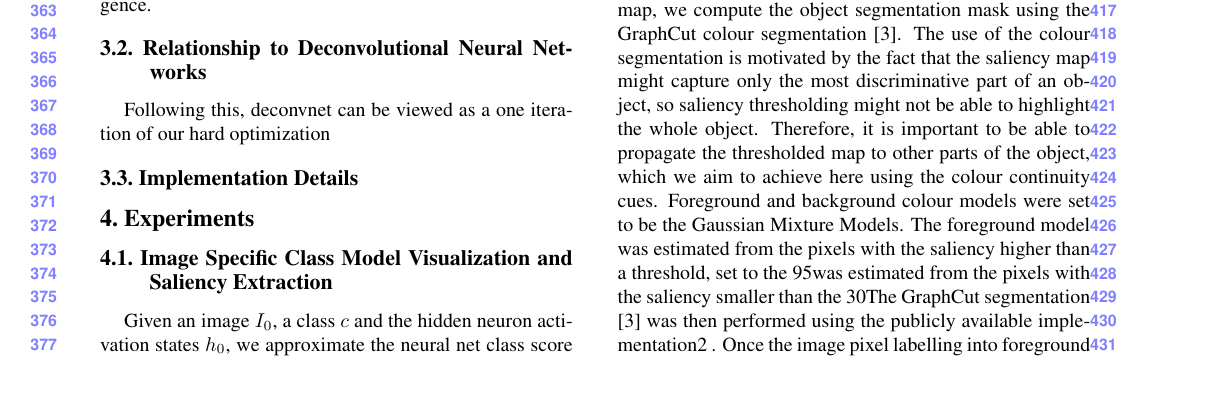
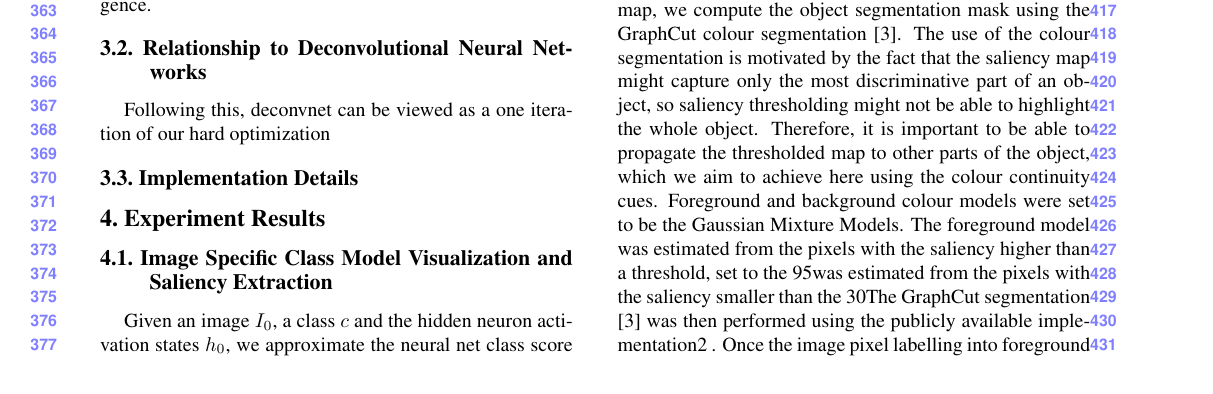
Before and after one commit to yangyi02/fnn_paper, a LaTeX paper (paper.tex, which reads section/experiment.tex): part of page 4 of 8, cut so that both start at the same text. Compiled offline with pdfLaTeX.

Commit message:
update paper names

```diff
--- a/section/experiment.tex
+++ b/section/experiment.tex
@@ -1,4 +1,4 @@
-\section{Experiments}
+\section{Experiment Results}
 \label{sec:experiment}
 
 \subsection{Image Specific Class Model Visualization and Saliency Extraction}
```
Also changed, not shown: refs/1112.6209v5.pdf (deleted), refs/1312.6034v2.pdf (deleted), refs/1409.1556v5.pdf (deleted), refs/1409.4842v1.pdf (deleted), refs/5031-top-down-regularization-of-deep-belief-networks.pdf (deleted), refs/Batch Normalization.pdf (renamed from refs/1502.03167v1.pdf), 45 other files.
